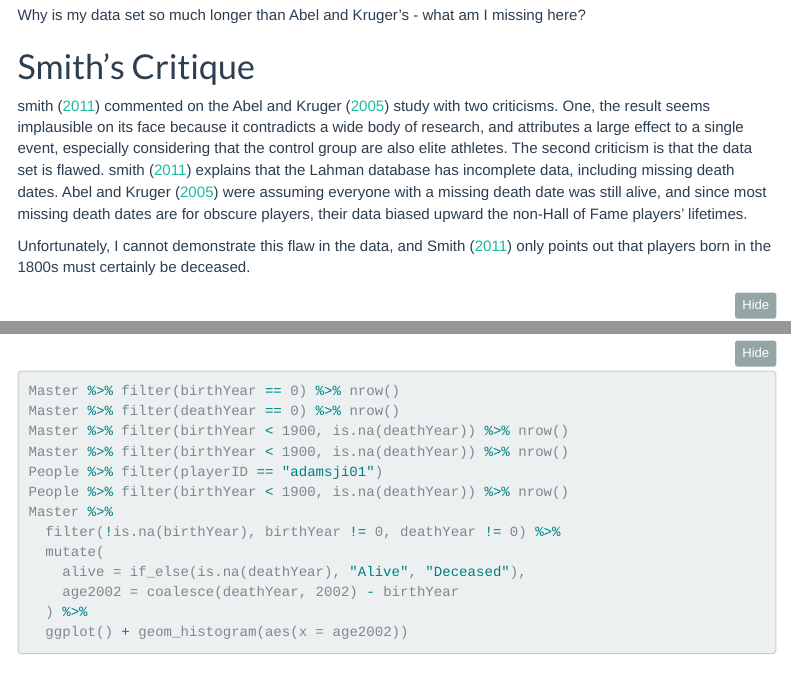
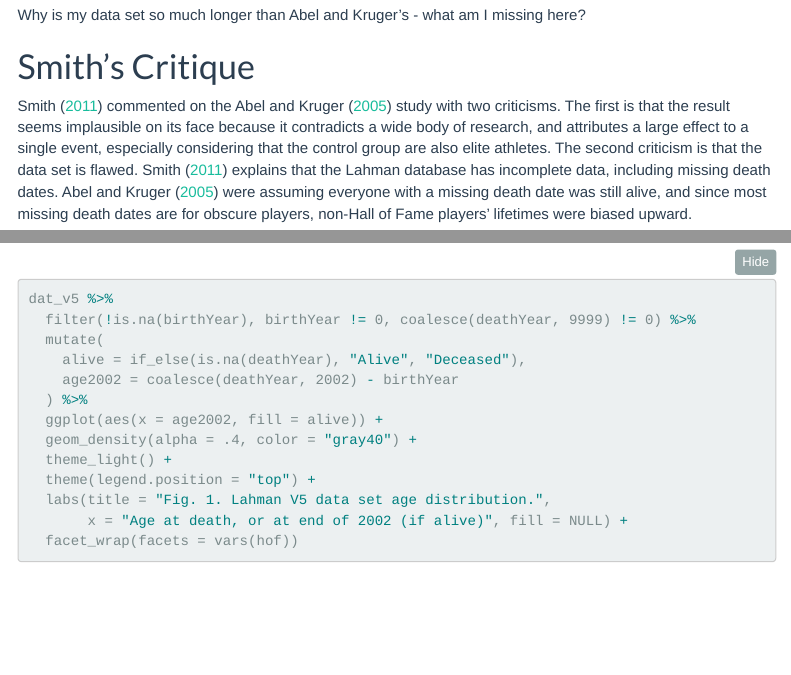
Before and after one commit to mpfoley73/baseball-survival, an R Markdown document (src/abel_kruger_2005.Rmd): the page in a window 1100 px wide, from 7410 px down, and a second part further down, joined at a grey line. Rendered offline with R 4.5, knitr and Pandoc, with nearby package versions; some code elsewhere in the file could not run offline; menus at the side of the page are left out; long lines of code are wrapped.

Commit message:
Smith Critique - setup.

````diff
--- a/src/abel_kruger_2005.Rmd
+++ b/src/abel_kruger_2005.Rmd
@@ -291,24 +291,24 @@ Why is my data set so much longer than Abel and Kruger's - what am I missing her
 
 # Smith's Critique
 
-smith ([2011](#Smith2011)) commented on the Abel and Kruger ([2005](#Abel2005)) study with two criticisms. One, the result seems implausible on its face because it contradicts a wide body of research, and attributes a large effect to a single event, especially considering that the control group are also elite athletes. The second criticism is that the data set is flawed. smith ([2011](#Smith2011)) explains that the Lahman database has incomplete data, including missing death dates. Abel and Kruger ([2005](#Abel2005)) were assuming everyone with a missing death date was still alive, and since most missing death dates are for obscure players, their data biased upward the non-Hall of Fame players' lifetimes.
+Smith ([2011](#Smith2011)) commented on the Abel and Kruger ([2005](#Abel2005)) study with two criticisms. The first is that the result seems implausible on its face because it contradicts a wide body of research, and attributes a large effect to a single event, especially considering that the control group are also elite athletes. The second criticism is that the data set is flawed. Smith ([2011](#Smith2011)) explains that the Lahman database has incomplete data, including missing death dates. Abel and Kruger ([2005](#Abel2005)) were assuming everyone with a missing death date was still alive, and since most missing death dates are for obscure players, non-Hall of Fame players' lifetimes were biased upward.
 
-Unfortunately, I cannot demonstrate this flaw in the data, and Smith ([2011](#Smith2011)) only points out that players born in the 1800s must certainly be deceased.
+Smith ([2011](#Smith2011)) only points out that players born in the 1800s must certainly be deceased by 2002. `r dat_v5 %>% filter(birthYear != 0, birthYear < 1900, is.na(deathYear)) %>% nrow()` players (`r dat_v5 %>% summarize(born1800 = mean(birthYear != 0 & birthYear < 1900 & is.na(deathYear), na.rm = TRUE)) %>% pull(born1800) %>% percent(.1)`) in the data set with no death date were born in the 1800s. The distribution plot shows ages at 2002 that surpass 150 years. No Hall of Fame players born in the 1800s had a missing death date.
 
 ```{r eval=FALSE}
-Master %>% filter(birthYear == 0) %>% nrow()
-Master %>% filter(deathYear == 0) %>% nrow()
-Master %>% filter(birthYear < 1900, is.na(deathYear)) %>% nrow()
-Master %>% filter(birthYear < 1900, is.na(deathYear)) %>% nrow()
-People %>% filter(playerID == "adamsji01")
-People %>% filter(birthYear < 1900, is.na(deathYear)) %>% nrow()
-Master %>%
-  filter(!is.na(birthYear), birthYear != 0, deathYear != 0) %>%
+dat_v5 %>%
+  filter(!is.na(birthYear), birthYear != 0, coalesce(deathYear, 9999) != 0) %>%
   mutate(
     alive = if_else(is.na(deathYear), "Alive", "Deceased"),
     age2002 = coalesce(deathYear, 2002) - birthYear
   ) %>%
-  ggplot() + geom_histogram(aes(x = age2002))
+  ggplot(aes(x = age2002, fill = alive)) +
+  geom_density(alpha = .4, color = "gray40") +
+  theme_light() +
+  theme(legend.position = "top") +
+  labs(title = "Fig. 1. Lahman V5 data set age distribution.",
+       x = "Age at death, or at end of 2002 (if alive)", fill = NULL) +
+  facet_wrap(facets = vars(hof))
 ```
 
 
````
